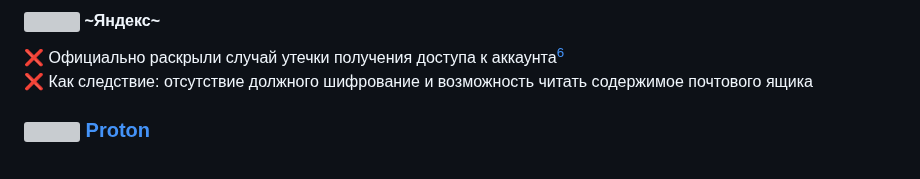
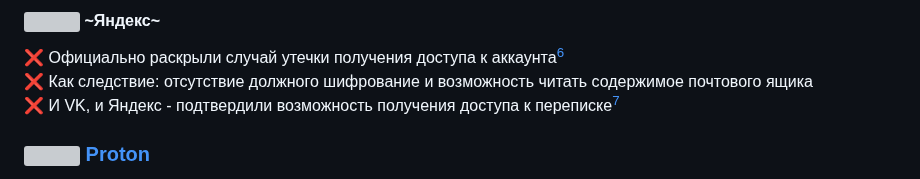
Before and after one commit to awesome-windows11/CensorNet, a Markdown page: foss/README.md, the part around one of its changes. Rendered like a GitHub page; grey boxes are pictures that could not be loaded.

```diff
--- a/foss/README.md
+++ b/foss/README.md
@@ -30,5 +30,7 @@
 ❌ Официально раскрыли случай утечки получения доступа к аккаунта[^5]
 <br>
 ❌ Как следствие: отсутствие должного шифрование и возможность читать содержимое почтового ящика
+<br>
+❌ И VK, и Яндекс - подтвердили возможность получения доступа к переписке[^6]
 
 [^5]: https://yandex.ru/company/news/2021-02-12
```
Also changed, not shown: other parts of foss/README.md (+1 -0 lines).
